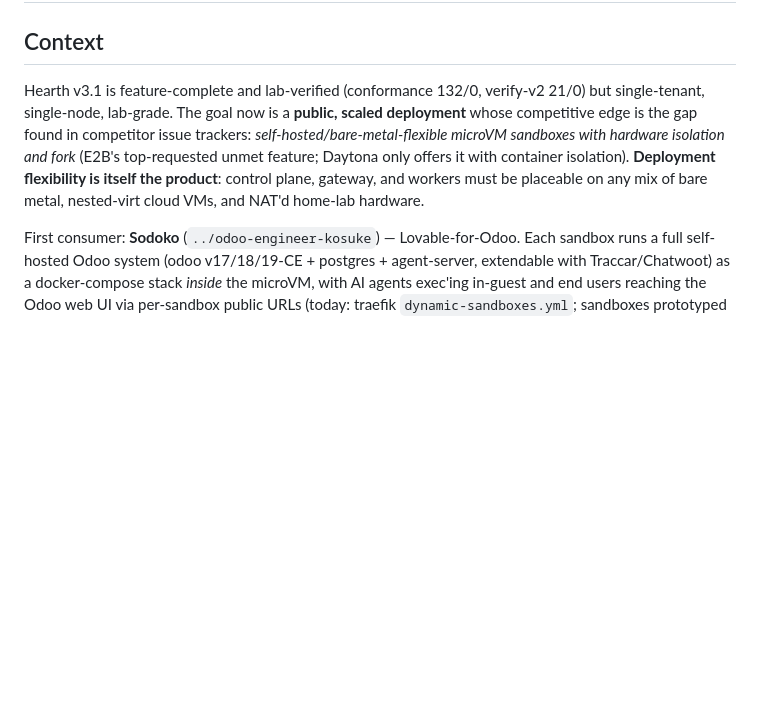
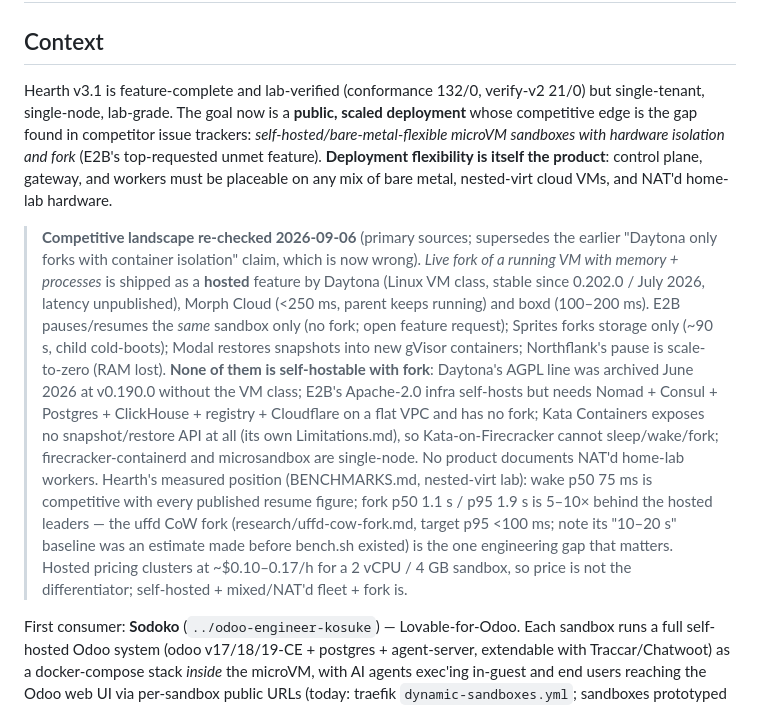
Before and after one commit to Sodoko-dev/felucca, a Markdown page: docs/PLAN-v4.md, the part around the change. Rendered like a GitHub page; blank space fills up the shorter version.

Commit message:
docs: PLAN-v4 competitive landscape re-checked 2026-09-06
Drop the outdated "Daytona only forks with container isolation" claim and
add a dated landscape note: live fork of a running VM is now a hosted
feature at Daytona (VM class), Morph and boxd; none is self-hostable with
fork (Daytona OSS archived at v0.190.0 without the VM class, E2B OSS has no
fork, Kata has no snapshot API). Records Hearth's measured position (wake
p50 75 ms competitive, fork p50 1.1 s behind) and names the uffd CoW fork
as the one gap that matters.

Co-Authored-By: Claude Fable 5.1 <noreply@anthropic.com>

```diff
--- a/docs/PLAN-v4.md
+++ b/docs/PLAN-v4.md
@@ -2,7 +2,29 @@
 
 ## Context
 
-Hearth v3.1 is feature-complete and lab-verified (conformance 132/0, verify-v2 21/0) but single-tenant, single-node, lab-grade. The goal now is a **public, scaled deployment** whose competitive edge is the gap found in competitor issue trackers: *self-hosted/bare-metal-flexible microVM sandboxes with hardware isolation and fork* (E2B's top-requested unmet feature; Daytona only offers it with container isolation). **Deployment flexibility is itself the product**: control plane, gateway, and workers must be placeable on any mix of bare metal, nested-virt cloud VMs, and NAT'd home-lab hardware.
+Hearth v3.1 is feature-complete and lab-verified (conformance 132/0, verify-v2 21/0) but single-tenant, single-node, lab-grade. The goal now is a **public, scaled deployment** whose competitive edge is the gap found in competitor issue trackers: *self-hosted/bare-metal-flexible microVM sandboxes with hardware isolation and fork* (E2B's top-requested unmet feature). **Deployment flexibility is itself the product**: control plane, gateway, and workers must be placeable on any mix of bare metal, nested-virt cloud VMs, and NAT'd home-lab hardware.
+
+> **Competitive landscape re-checked 2026-09-06** (primary sources; supersedes the
+> earlier "Daytona only forks with container isolation" claim, which is now wrong).
+> *Live fork of a running VM with memory + processes* is shipped as a **hosted**
+> feature by Daytona (Linux VM class, stable since 0.202.0 / July 2026, latency
+> unpublished), Morph Cloud (<250 ms, parent keeps running) and boxd (100–200 ms).
+> E2B pauses/resumes the *same* sandbox only (no fork; open feature request);
+> Sprites forks storage only (~90 s, child cold-boots); Modal restores snapshots
+> into new gVisor containers; Northflank's pause is scale-to-zero (RAM lost).
+> **None of them is self-hostable with fork**: Daytona's AGPL line was archived
+> June 2026 at v0.190.0 without the VM class; E2B's Apache-2.0 infra self-hosts
+> but needs Nomad + Consul + Postgres + ClickHouse + registry + Cloudflare on a
+> flat VPC and has no fork; Kata Containers exposes no snapshot/restore API at all
+> (its own Limitations.md), so Kata-on-Firecracker cannot sleep/wake/fork;
+> firecracker-containerd and microsandbox are single-node. No product documents
+> NAT'd home-lab workers. Hearth's measured position (BENCHMARKS.md, nested-virt
+> lab): wake p50 75 ms is competitive with every published resume figure; fork
+> p50 1.1 s / p95 1.9 s is 5–10× behind the hosted leaders — the uffd CoW fork
+> (research/uffd-cow-fork.md, target p95 <100 ms; note its "10–20 s" baseline
+> was an estimate made before bench.sh existed) is the one engineering gap that
+> matters. Hosted pricing clusters at ~$0.10–0.17/h for a 2 vCPU / 4 GB sandbox,
+> so price is not the differentiator; self-hosted + mixed/NAT'd fleet + fork is.
 
 First consumer: **Sodoko** (`../odoo-engineer-kosuke`) — Lovable-for-Odoo. Each sandbox runs a full self-hosted Odoo system (odoo v17/18/19-CE + postgres + agent-server, extendable with Traccar/Chatwoot) as a docker-compose stack *inside* the microVM, with AI agents exec'ing in-guest and end users reaching the Odoo web UI via per-sandbox public URLs (today: traefik `dynamic-sandboxes.yml`; sandboxes prototyped on Sprites — Hearth replaces that). Direction may broaden to more products/users, so everything is built tenant-generic.
 
```
